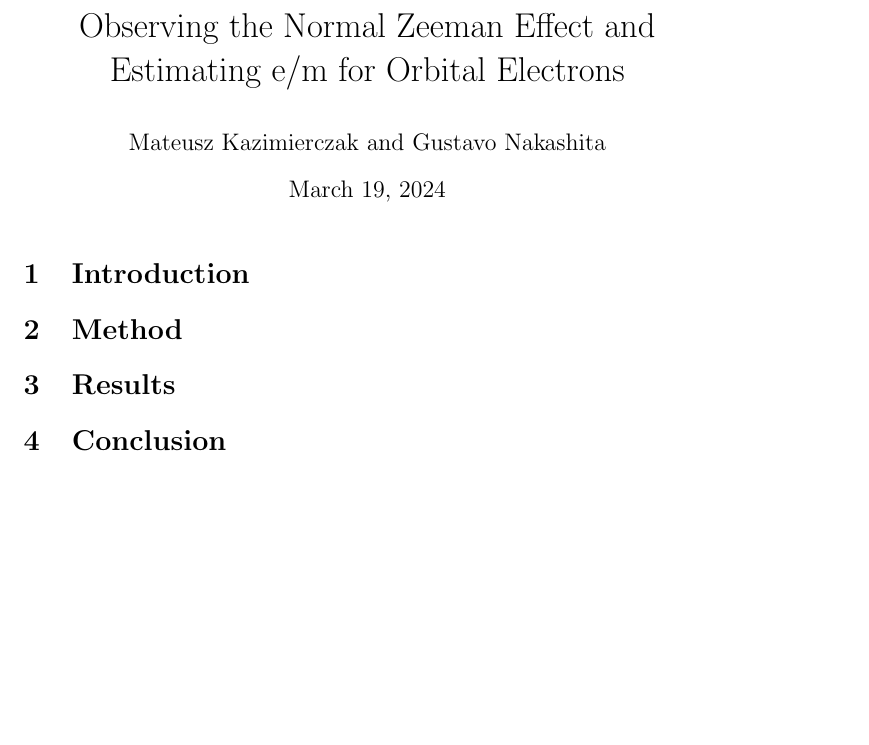
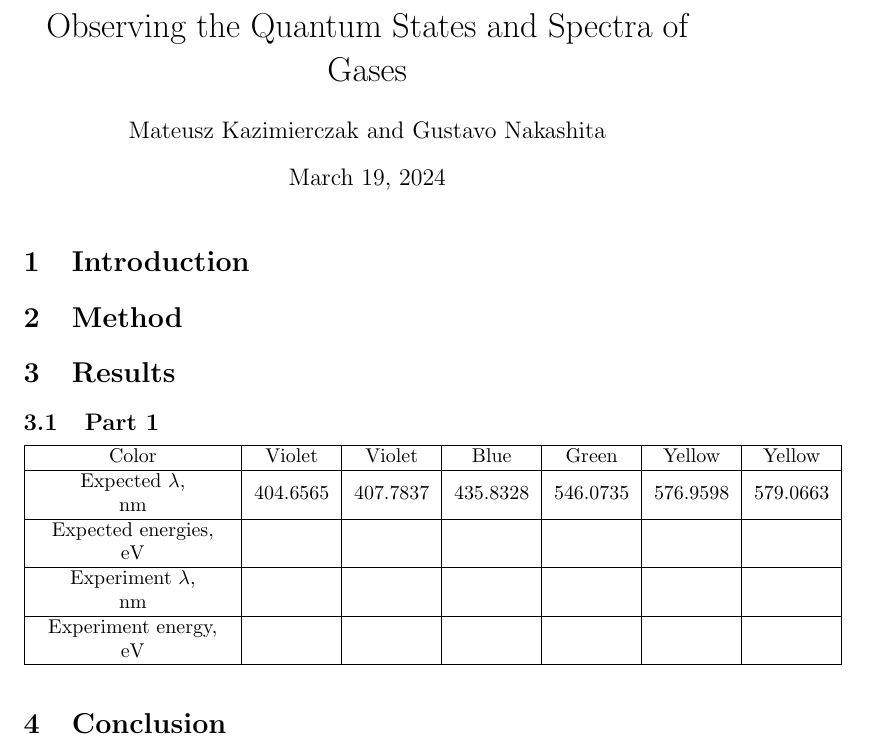
Before and after one commit to Mateusz-alicante/PHY294-1wa, a LaTeX document (main.tex, which reads Results/Results.tex, Results/Sections/Part1.tex): part of the page, cut at the place of the change, the shorter picture padded with empty space. Compiled offline with pdfLaTeX.

Commit message:
added part 1

```diff
--- a/Results/Results.tex
+++ b/Results/Results.tex
@@ -1,3 +1,6 @@
 
 
 \section{Results}
+
+
+\input{Results/Sections/Part1.tex}
--- /dev/null
+++ b/Results/Sections/Part1.tex
@@ -0,0 +1,23 @@
+
+\subsection{Part 1}
+
+\begin{tabular}{|c|c|c|c|c|c|c|}
+    \hline Color              & Violet   & Violet   & Blue     & Green    & Yellow   & Yellow \\
+    \hline \begin{tabular}{c}
+               Expected $\lambda$, \\
+               $\mathrm{nm}$
+           \end{tabular} & 404.6565 & 407.7837 & 435.8328 & 546.0735 & 576.9598 & 579.0663    \\
+    \hline \begin{tabular}{c}
+               Expected energies, \\
+               $\mathrm{eV}$
+           \end{tabular} &          &          &          &          &          &             \\
+    \hline \begin{tabular}{c}
+               Experiment $\lambda$, \\
+               $\mathrm{nm}$
+           \end{tabular} &          &          &          &          &          &             \\
+    \hline \begin{tabular}{c}
+               Experiment energy, \\
+               $\mathrm{eV}$
+           \end{tabular} &          &          &          &          &          &             \\
+    \hline
+\end{tabular}
--- a/main.tex
+++ b/main.tex
@@ -15,7 +15,7 @@ backend=biber
 
 \useunder{\uline}{\ul}{}
 
-\title{Observing the Normal Zeeman Effect and Estimating e/m for Orbital Electrons}
+\title{Observing the Quantum States and Spectra of Gases}
 \date{\today}
 \author{Mateusz Kazimierczak and Gustavo Nakashita}
 
```
Also changed, not shown: Results/Sections/Part1.txt (added), 1 other file.
